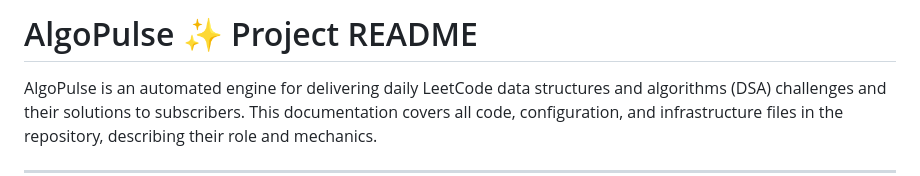
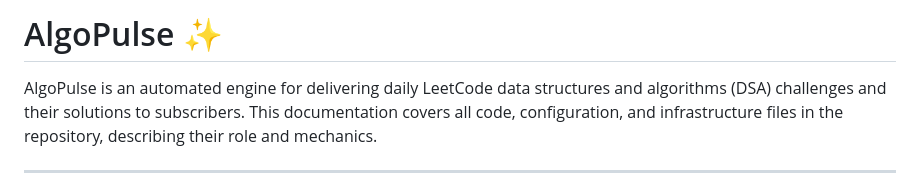
Before and after one commit to avirajsalunkhe/AlgoPulse, a Markdown page: readme.md, the part around the change. Rendered like a GitHub page.

```diff
--- a/readme.md
+++ b/readme.md
@@ -1,4 +1,4 @@
-# AlgoPulse ✨ Project README
+# AlgoPulse ✨
 
 AlgoPulse is an automated engine for delivering daily LeetCode data structures and algorithms (DSA) challenges and their solutions to subscribers. This documentation covers all code, configuration, and infrastructure files in the repository, describing their role and mechanics.
 
```
